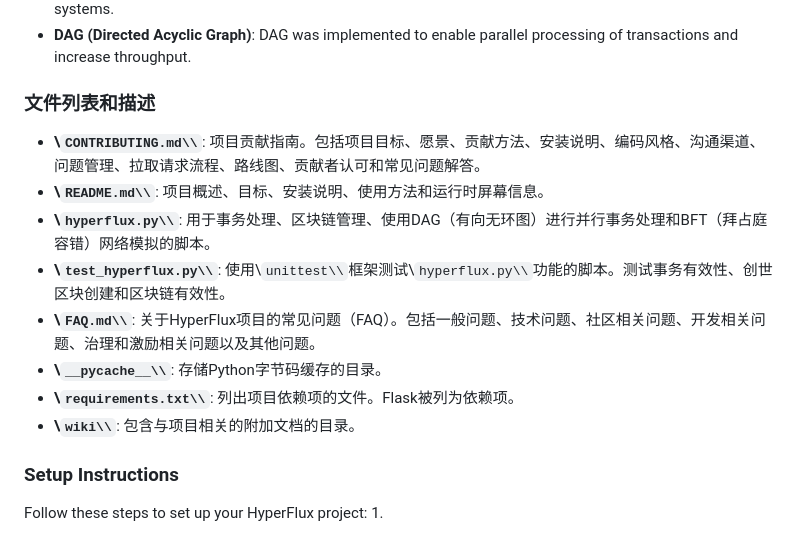
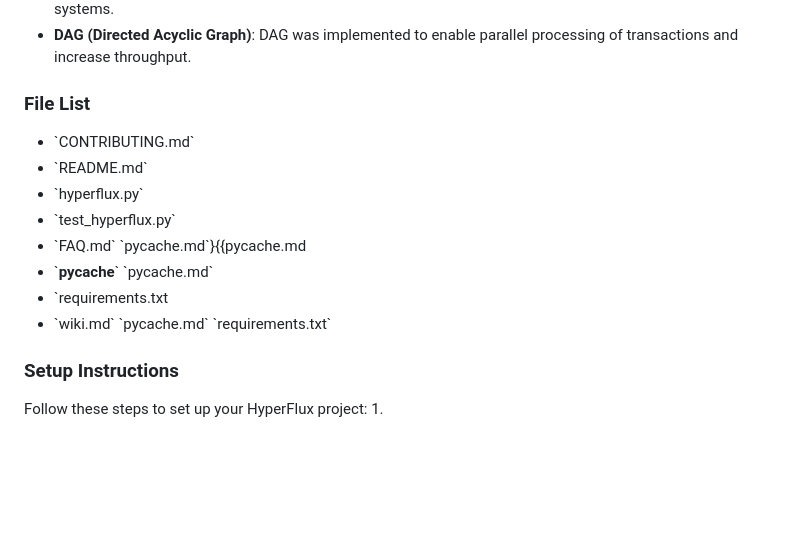
Before and after one commit to yukihamada/HyperFlux, a Markdown page: README.md, the part around the change. GitHub-like rendering; blank space fills up the shorter version.

```diff
--- a/README.md
+++ b/README.md
@@ -11,16 +11,16 @@ HyperFlux will achieve the following goals: **HyperFlux will achieve the followi
 - **BFT (Byzantine Fault Tolerance)**: BFT algorithm implemented to improve fault tolerance in distributed systems.
 - **DAG (Directed Acyclic Graph)**: DAG was implemented to enable parallel processing of transactions and increase throughput.
 
-### 文件列表和描述
-- **\\`CONTRIBUTING.md\\`**: 项目贡献指南。包括项目目标、愿景、贡献方法、安装说明、编码风格、沟通渠道、问题管理、拉取请求流程、路线图、贡献者认可和常见问题解答。
-- **\\`README.md\\`**: 项目概述、目标、安装说明、使用方法和运行时屏幕信息。
-- **\\`hyperflux.py\\`**: 用于事务处理、区块链管理、使用DAG（有向无环图）进行并行事务处理和BFT（拜占庭容错）网络模拟的脚本。
-- **\\`test_hyperflux.py\\`**: 使用\\`unittest\\`框架测试\\`hyperflux.py\\`功能的脚本。测试事务有效性、创世区块创建和区块链有效性。
-- **\\`FAQ.md\\`**: 关于HyperFlux项目的常见问题（FAQ）。包括一般问题、技术问题、社区相关问题、开发相关问题、治理和激励相关问题以及其他问题。
-- **\\`__pycache__\\`**: 存储Python字节码缓存的目录。
-- **\\`requirements.txt\\`**: 列出项目依赖项的文件。Flask被列为依赖项。
-- **\\`wiki\\`**: 包含与项目相关的附加文档的目录。
+### File List
 
+- \`CONTRIBUTING.md\`
+- \`README.md\`
+- \`hyperflux.py\`
+- \`test_hyperflux.py\`
+- \`FAQ.md\` \`pycache.md\`}{{pycache.md
+- \`__pycache__\` \`pycache.md\`
+- \`requirements.txt
+- \`wiki.md\` \`pycache.md\` \`requirements.txt\`
 
 ### Setup Instructions
 
```
